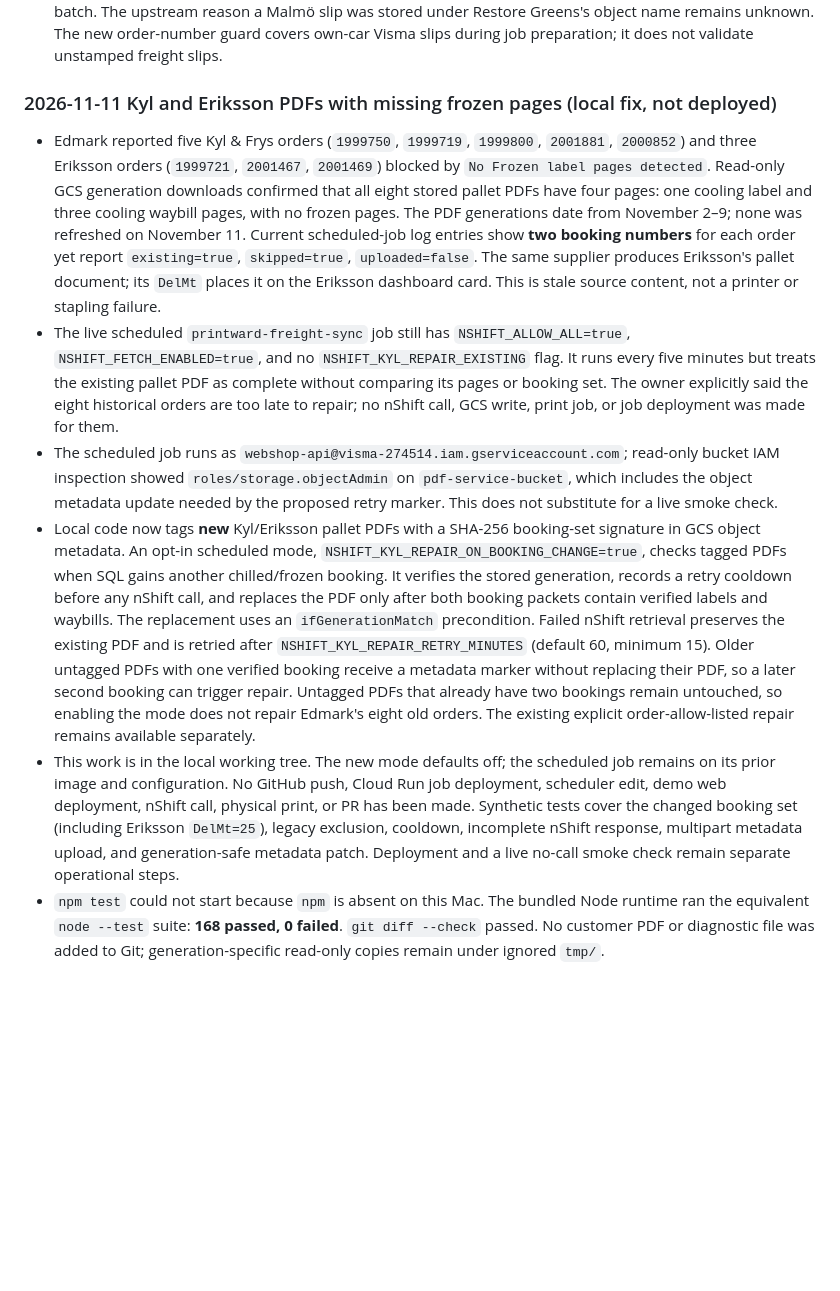
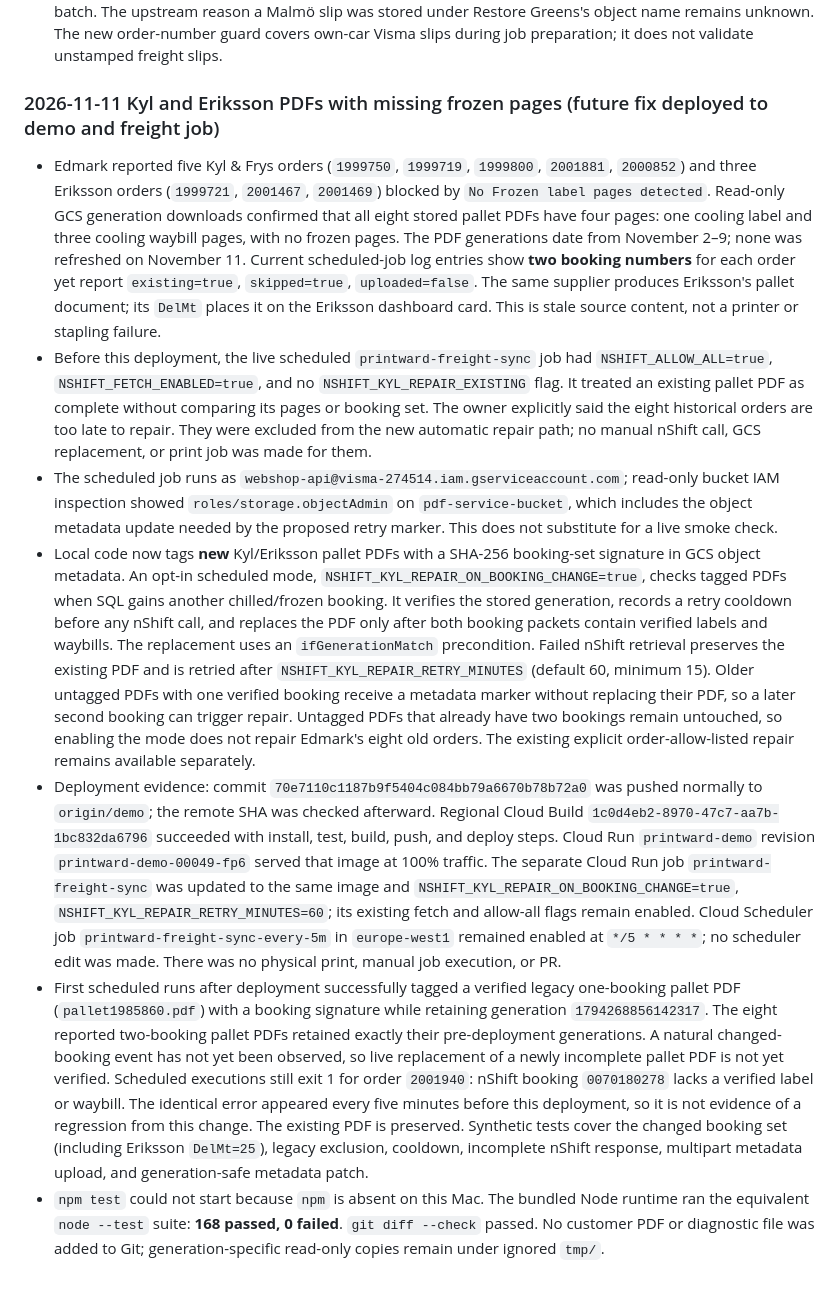
Before and after one commit to grossmanj/printward, a Markdown page: docs/agent-handoff.md, the part around the change. Drawn GitHub-style; blank space fills up the shorter version.

Commit message:
Record Kyl freight rollout evidence

```diff
--- a/docs/agent-handoff.md
+++ b/docs/agent-handoff.md
@@ -1952,7 +1952,7 @@ are verification needs, not claims that the running system is broken.
   object name remains unknown. The new order-number guard covers own-car Visma
   slips during job preparation; it does not validate unstamped freight slips.
 
-### 2026-11-11 Kyl and Eriksson PDFs with missing frozen pages (local fix, not deployed)
+### 2026-11-11 Kyl and Eriksson PDFs with missing frozen pages (future fix deployed to demo and freight job)
 
 - Edmark reported five Kyl & Frys orders (`1999750`, `1999719`, `1999800`,
   `2001881`, `2000852`) and three Eriksson orders (`1999721`, `2001467`,
@@ -1965,12 +1965,13 @@ are verification needs, not claims that the running system is broken.
   The same supplier produces Eriksson's pallet document; its `DelMt` places it
   on the Eriksson dashboard card. This is stale source content, not a printer
   or stapling failure.
-- The live scheduled `printward-freight-sync` job still has
+- Before this deployment, the live scheduled `printward-freight-sync` job had
   `NSHIFT_ALLOW_ALL=true`, `NSHIFT_FETCH_ENABLED=true`, and no
-  `NSHIFT_KYL_REPAIR_EXISTING` flag. It runs every five minutes but treats the
-  existing pallet PDF as complete without comparing its pages or booking set.
-  The owner explicitly said the eight historical orders are too late to repair;
-  no nShift call, GCS write, print job, or job deployment was made for them.
+  `NSHIFT_KYL_REPAIR_EXISTING` flag. It treated an existing pallet PDF as
+  complete without comparing its pages or booking set. The owner explicitly
+  said the eight historical orders are too late to repair. They were excluded
+  from the new automatic repair path; no manual nShift call, GCS replacement,
+  or print job was made for them.
 - The scheduled job runs as `webshop-api@visma-274514.iam.gserviceaccount.com`;
   read-only bucket IAM inspection showed `roles/storage.objectAdmin` on
   `pdf-service-bucket`, which includes the object metadata update needed by
@@ -1989,14 +1990,30 @@ are verification needs, not claims that the running system is broken.
   untouched, so enabling the mode does not repair Edmark's eight old orders.
   The existing
   explicit order-allow-listed repair remains available separately.
-- This work is in the local working tree. The new mode defaults off; the
-  scheduled job remains on its prior image and configuration. No GitHub push,
-  Cloud Run job deployment, scheduler edit, demo web deployment, nShift call,
-  physical print, or PR has been made. Synthetic tests cover the changed
-  booking set (including Eriksson `DelMt=25`), legacy exclusion, cooldown,
-  incomplete nShift response, multipart metadata upload, and generation-safe
-  metadata patch. Deployment and a live no-call smoke check remain separate
-  operational steps.
+- Deployment evidence: commit `70e7110c1187b9f5404c084bb79a6670b78b72a0`
+  was pushed normally to `origin/demo`; the remote SHA was checked afterward.
+  Regional Cloud Build `1c0d4eb2-8970-47c7-aa7b-1bc832da6796` succeeded
+  with install, test, build, push, and deploy steps. Cloud Run `printward-demo`
+  revision `printward-demo-00049-fp6` served that image at 100% traffic.
+  The separate Cloud Run job `printward-freight-sync` was updated to the same
+  image and `NSHIFT_KYL_REPAIR_ON_BOOKING_CHANGE=true`,
+  `NSHIFT_KYL_REPAIR_RETRY_MINUTES=60`; its existing fetch and allow-all flags
+  remain enabled. Cloud Scheduler job `printward-freight-sync-every-5m` in
+  `europe-west1` remained enabled at `*/5 * * * *`; no scheduler edit was made.
+  There was no physical print, manual job execution, or PR.
+- First scheduled runs after deployment successfully tagged a verified legacy
+  one-booking pallet PDF (`pallet1985860.pdf`) with a booking signature while
+  retaining generation `1794268856142317`. The eight reported two-booking
+  pallet PDFs retained exactly their pre-deployment generations. A natural
+  changed-booking event has not yet been observed, so live replacement of a
+  newly incomplete pallet PDF is not yet verified. Scheduled executions still
+  exit 1 for order `2001940`: nShift booking `0070180278` lacks a verified
+  label or waybill. The identical error appeared every five minutes before
+  this deployment, so it is not evidence of a regression from this change.
+  The existing PDF is preserved. Synthetic tests cover the changed booking
+  set (including Eriksson `DelMt=25`), legacy exclusion, cooldown, incomplete
+  nShift response, multipart metadata upload, and generation-safe metadata
+  patch.
 - `npm test` could not start because `npm` is absent on this Mac. The bundled
   Node runtime ran the equivalent `node --test` suite: **168 passed, 0 failed**.
   `git diff --check` passed. No customer PDF or diagnostic file was added to
```
